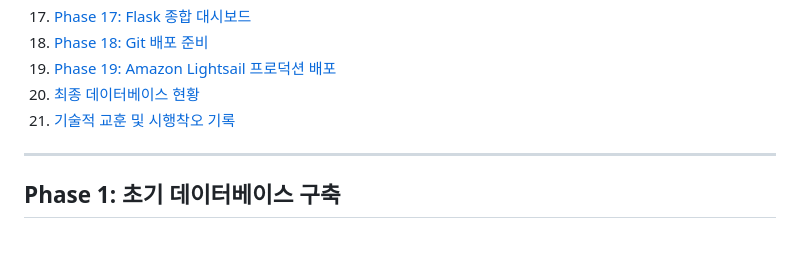
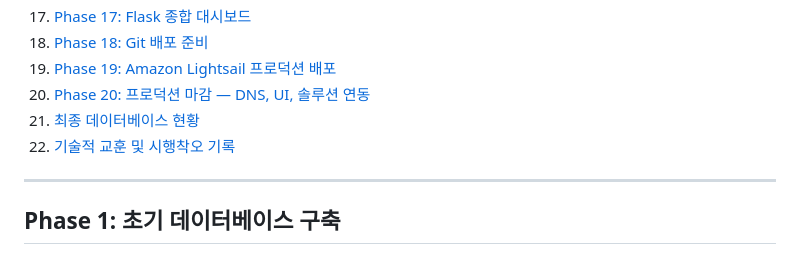
Before and after one commit to bignine99/ve_database_and_knowledge_graph, a Markdown page: implementation_and_modification_processes.md, the part around one of its changes. Rendered like a GitHub page.

```diff
--- a/implementation_and_modification_processes.md
+++ b/implementation_and_modification_processes.md
@@ -28,8 +28,9 @@
 17. [Phase 17: Flask 종합 대시보드](#phase-17)
 18. [Phase 18: Git 배포 준비](#phase-18)
 19. [Phase 19: Amazon Lightsail 프로덕션 배포](#next-lightsail)
-20. [최종 데이터베이스 현황](#final-status)
-21. [기술적 교훈 및 시행착오 기록](#lessons-learned)
+20. [Phase 20: 프로덕션 마감 — DNS, UI, 솔루션 연동](#phase-20)
+21. [최종 데이터베이스 현황](#final-status)
+22. [기술적 교훈 및 시행착오 기록](#lessons-learned)
 
 ---
 
```
Also changed, not shown: other parts of implementation_and_modification_processes.md (+49 -0 lines).
